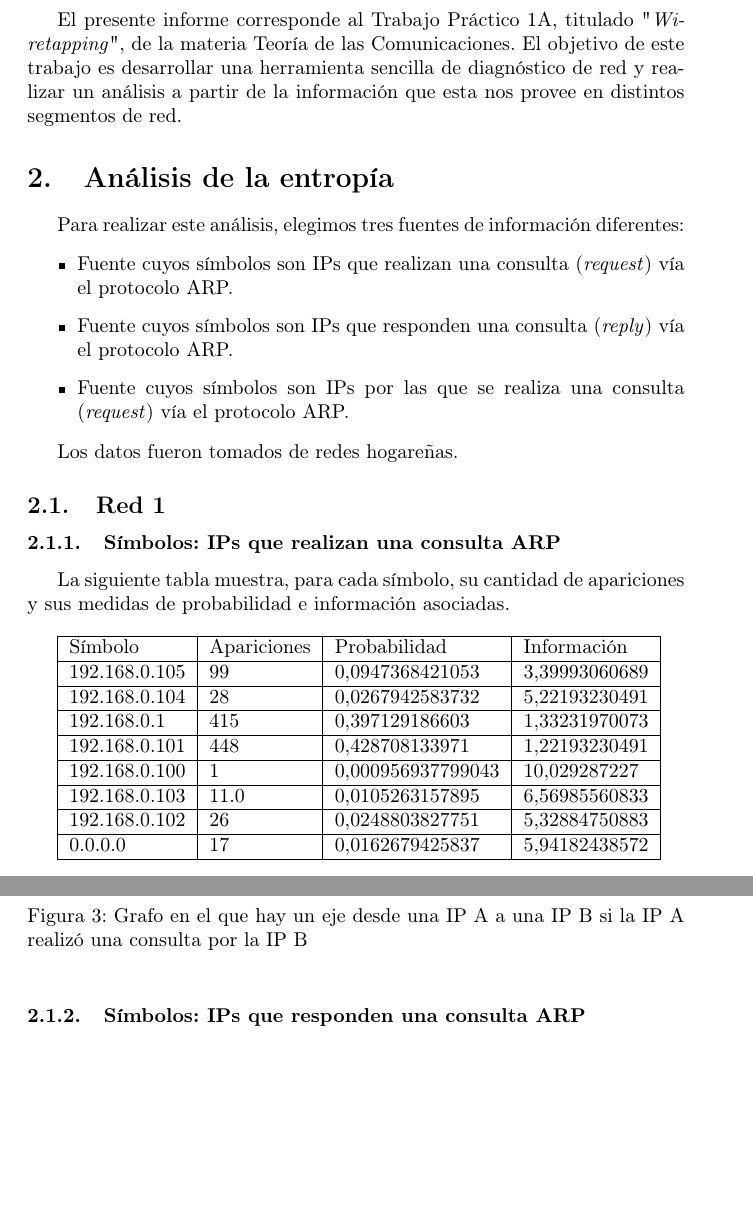
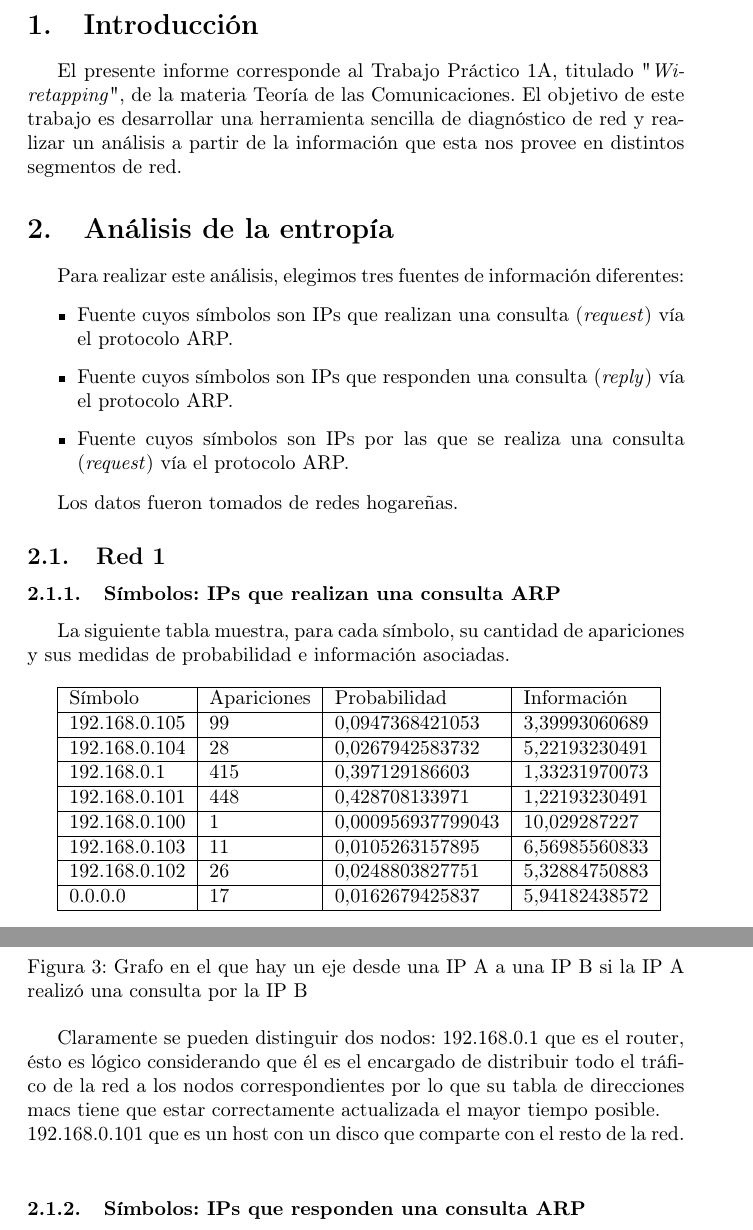
Before and after one commit to crazy2k/tps-redes, a LaTeX document (tp1a/informe/informe.tex): two parts of pages 3 and 5 of 8 before the commit and two parts of pages 3 and 5 of 9 after it, joined at a grey line, cut at the place of the change, the shorter picture padded with empty space. Compiled offline with pdfLaTeX.

Commit message:
un poco mas de analisis sobre los resultados

```diff
--- a/tp1a/informe/informe.tex
+++ b/tp1a/informe/informe.tex
@@ -71,7 +71,7 @@ sus medidas de probabilidad e información asociadas.
   \hline
   192.168.0.100 & 1 & $0.000956937799043$ & $10.029287227$ \\
   \hline
-  192.168.0.103 & 11.0 & $0.0105263157895$ & $6.56985560833$ \\
+  192.168.0.103 & 11 & $0.0105263157895$ & $6.56985560833$ \\
   \hline
   192.168.0.102 & 26 & $0.0248803827751$ & $5.32884750883$ \\
   \hline
@@ -121,14 +121,11 @@ con la cantidad de pedidos que realizó cada IP.
 \end{figure}
 
 
-% TODO: Esto estaba mal. Falta buscar una explicación a por qué aparece la
-% 192.168.0.101.
-%
-%En este caso la IP que realiz\'o m\'as consultas ARP fue 192.168.0.1 (router),
-%\'esto es l\'ogico considerando que el router es el encargado de distribuir
-%todo el tr\'afico de la red a los nodos correspondientes por lo que su tabla
-%de direcciones macs tiene que estar correctamente actualizada el mayor tiempo
-%posible.\\\\
+Claramente se pueden distinguir dos nodos:
+192.168.0.1 que es el router, \'esto es l\'ogico considerando que \'el es el encargado de distribuir todo el tr\'afico de la red a los nodos correspondientes por lo que su tabla
+de direcciones macs tiene que estar correctamente actualizada el mayor tiempo
+posible.\\
+192.168.0.101 que es un host con un disco que comparte con el resto de la red.\\
 
 
 \subsubsection{Símbolos: IPs que responden una consulta ARP}
```
